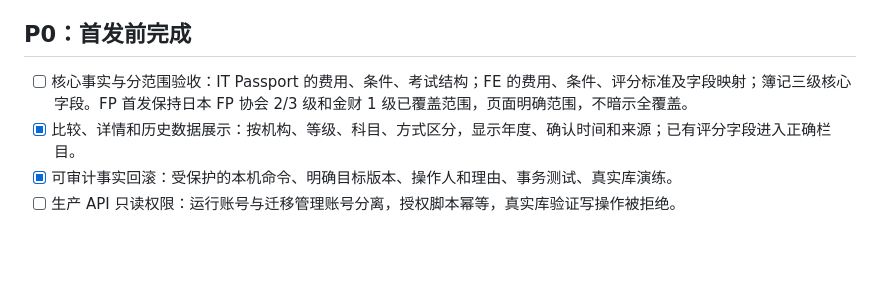
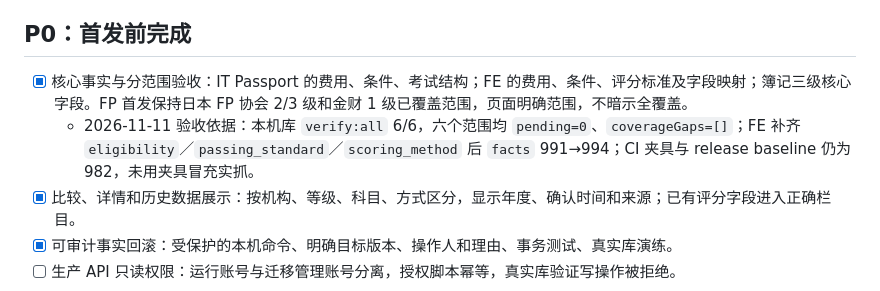
Before and after one commit to roykim26/jp_qualification_media, a Markdown page: docs/mvp-execution-checklist.md, the part around the change. GitHub-like rendering; blank space fills up the shorter version.

Commit message:
docs: 勾选 P0-1 核心事实验收并补本机验收依据

```diff
--- a/docs/mvp-execution-checklist.md
+++ b/docs/mvp-execution-checklist.md
@@ -6,7 +6,8 @@
 
 ## P0：首发前完成
 
-- [ ] 核心事实与分范围验收：IT Passport 的费用、条件、考试结构；FE 的费用、条件、评分标准及字段映射；簿记三级核心字段。FP 首发保持日本 FP 协会 2/3 级和金财 1 级已覆盖范围，页面明确范围，不暗示全覆盖。
+- [x] 核心事实与分范围验收：IT Passport 的费用、条件、考试结构；FE 的费用、条件、评分标准及字段映射；簿记三级核心字段。FP 首发保持日本 FP 协会 2/3 级和金财 1 级已覆盖范围，页面明确范围，不暗示全覆盖。
+  - 2026-11-11 验收依据：本机库 `verify:all` 6/6，六个范围均 `pending=0`、`coverageGaps=[]`；FE 补齐 `eligibility`／`passing_standard`／`scoring_method` 后 `facts` 991→994；CI 夹具与 release baseline 仍为 982，未用夹具冒充实抓。
 - [x] 比较、详情和历史数据展示：按机构、等级、科目、方式区分，显示年度、确认时间和来源；已有评分字段进入正确栏目。
 - [x] 可审计事实回滚：受保护的本机命令、明确目标版本、操作人和理由、事务测试、真实库演练。
 - [ ] 生产 API 只读权限：运行账号与迁移管理账号分离，授权脚本幂等，真实库验证写操作被拒绝。
```
